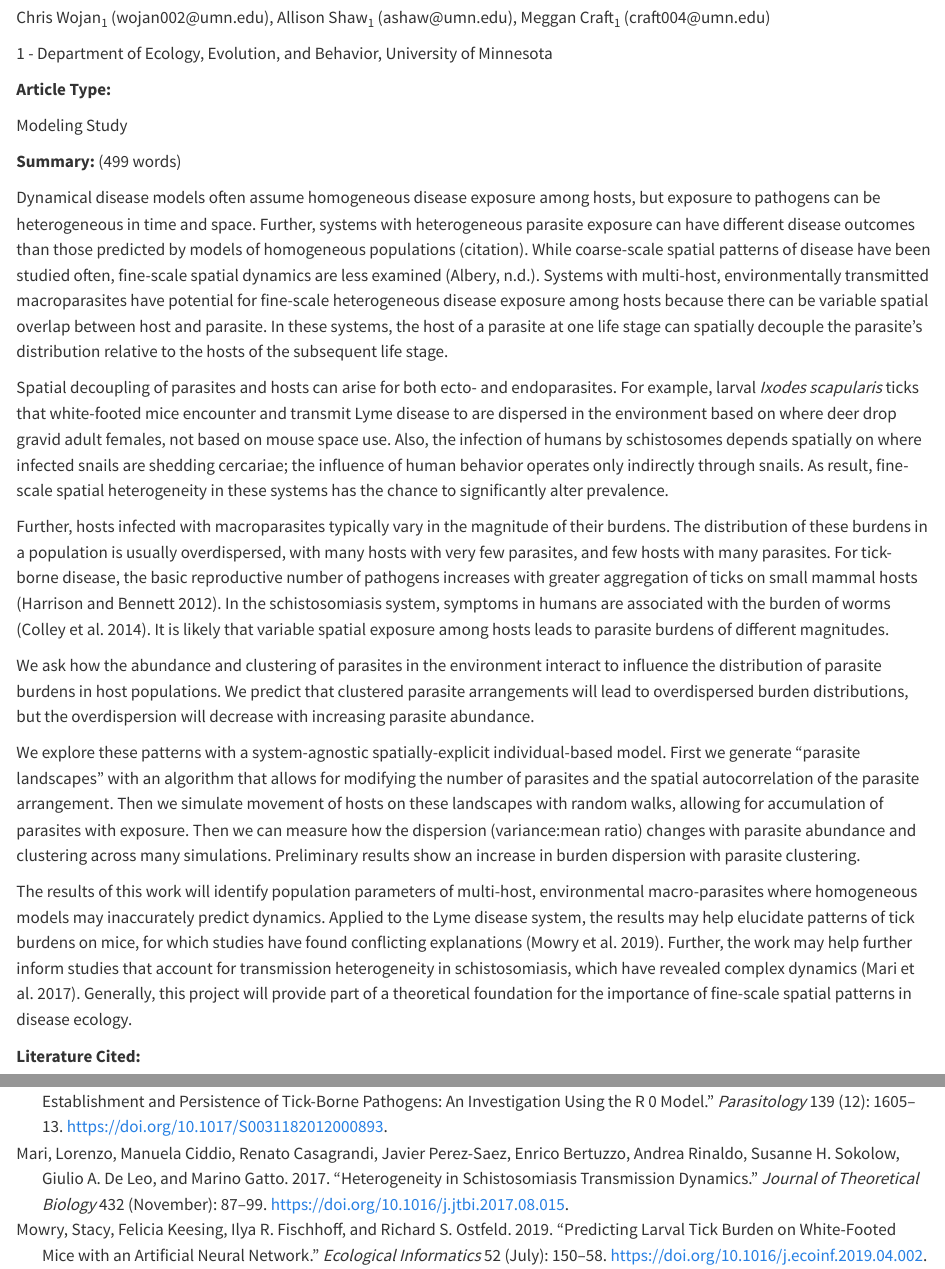
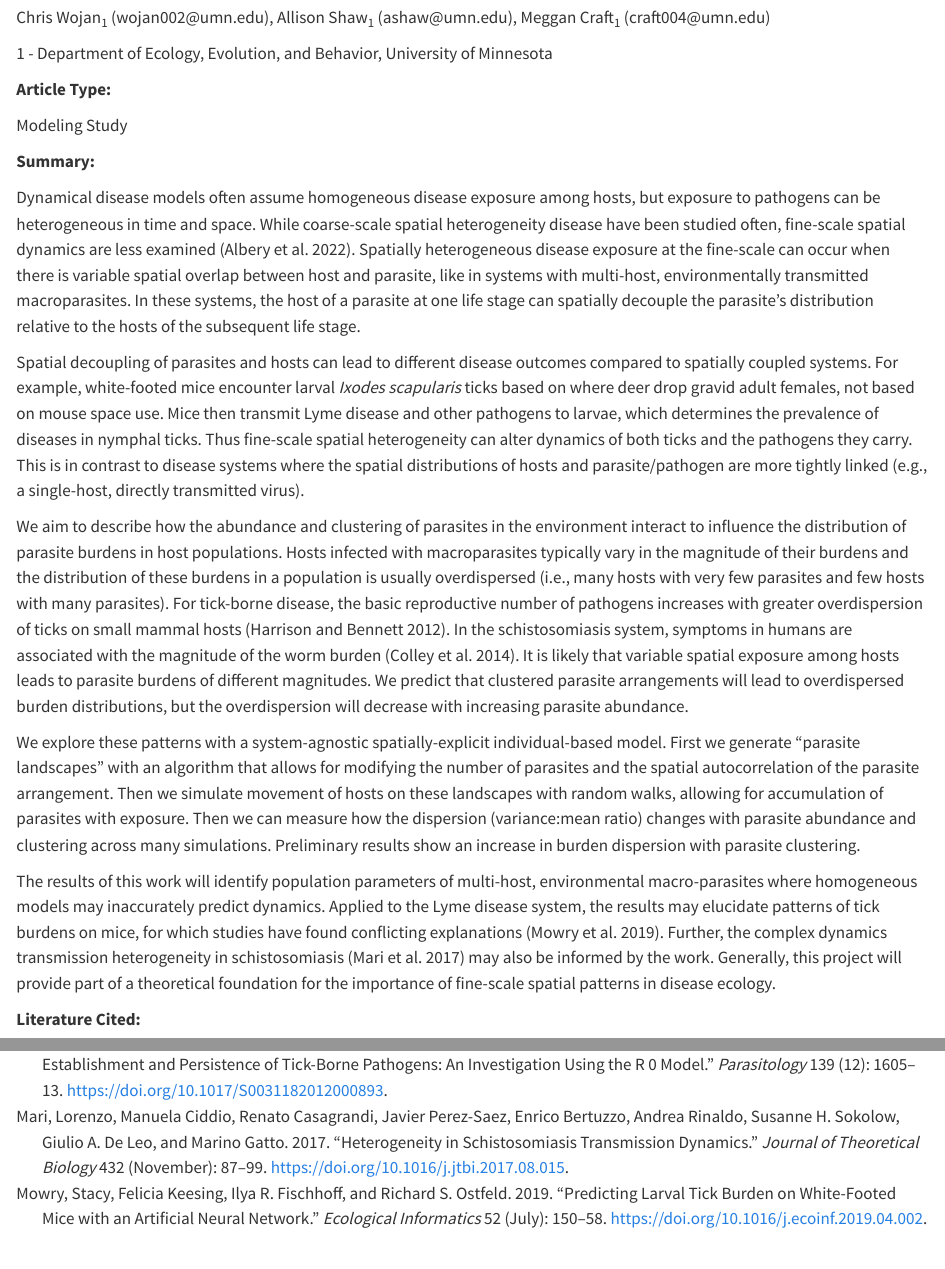
Before and after one commit to cwojan/spatially_aggregated_parasite, a Quarto document (writing/wojan_ecography_proposal.qmd): the page in a window 1100 px wide, from 180 px down, and a second part further down, joined at a grey line. Rendered offline with R 4.5, knitr and Pandoc in place of Quarto, with nearby package versions; drawn as R Markdown's standard HTML page in place of the format the file asks for.

Commit message:
post mz meeting edits

```diff
--- a/writing/references.bib
+++ b/writing/references.bib
@@ -63,3 +63,18 @@
 	url = {https://linkinghub.elsevier.com/retrieve/pii/S0022519317303818},
 	langid = {en}
 }
+
+@article{albery2022,
+	title = {Fine{-}scale spatial patterns of wildlife disease are common and understudied},
+	author = {Albery, Gregory F. and Sweeny, Amy R. and Becker, Daniel J. and Bansal, Shweta},
+	year = {2022},
+	month = {01},
+	date = {2022-01},
+	journal = {Functional Ecology},
+	pages = {214--225},
+	volume = {36},
+	number = {1},
+	doi = {10.1111/1365-2435.13942},
+	url = {https://onlinelibrary.wiley.com/doi/10.1111/1365-2435.13942},
+	langid = {en}
+}
--- a/writing/wojan_ecography_proposal.qmd
+++ b/writing/wojan_ecography_proposal.qmd
@@ -19,18 +19,16 @@ Chris Wojan~1~ (wojan002\@umn.edu), Allison Shaw~1~ (ashaw\@umn.edu), Meggan Cra
 
 Modeling Study
 
-**Summary:** (499 words)
+**Summary:**
 
-Dynamical disease models often assume homogeneous disease exposure among hosts, but exposure to pathogens can be heterogeneous in time and space. Further, systems with heterogeneous parasite exposure can have different disease outcomes than those predicted by models of homogeneous populations (citation). While coarse-scale spatial patterns of disease have been studied often, fine-scale spatial dynamics are less examined [@albery]. Systems with multi-host, environmentally transmitted macroparasites have potential for fine-scale heterogeneous disease exposure among hosts because there can be variable spatial overlap between host and parasite. In these systems, the host of a parasite at one life stage can spatially decouple the parasite's distribution relative to the hosts of the subsequent life stage.
+Dynamical disease models often assume homogeneous disease exposure among hosts, but exposure to pathogens can be heterogeneous in time and space. While coarse-scale spatial heterogeneity disease have been studied often, fine-scale spatial dynamics are less examined [@albery2022]. Spatially heterogeneous disease exposure at the fine-scale can occur when there is variable spatial overlap between host and parasite, like in systems with multi-host, environmentally transmitted macroparasites. In these systems, the host of a parasite at one life stage can spatially decouple the parasite's distribution relative to the hosts of the subsequent life stage.
 
-Spatial decoupling of parasites and hosts can arise for both ecto- and endoparasites. For example, larval *Ixodes scapularis* ticks that white-footed mice encounter and transmit Lyme disease to are dispersed in the environment based on where deer drop gravid adult females, not based on mouse space use. Also, the infection of humans by schistosomes depends spatially on where infected snails are shedding cercariae; the influence of human behavior operates only indirectly through snails. As result, fine-scale spatial heterogeneity in these systems has the chance to significantly alter prevalence.
+Spatial decoupling of parasites and hosts can lead to different disease outcomes compared to spatially coupled systems. For example, white-footed mice encounter larval *Ixodes scapularis* ticks based on where deer drop gravid adult females, not based on mouse space use. Mice then transmit Lyme disease and other pathogens to larvae, which determines the prevalence of diseases in nymphal ticks. Thus fine-scale spatial heterogeneity can alter dynamics of both ticks and the pathogens they carry. This is in contrast to disease systems where the spatial distributions of hosts and parasite/pathogen are more tightly linked (e.g., a single-host, directly transmitted virus).
 
-Further, hosts infected with macroparasites typically vary in the magnitude of their burdens. The distribution of these burdens in a population is usually overdispersed, with many hosts with very few parasites, and few hosts with many parasites. For tick-borne disease, the basic reproductive number of pathogens increases with greater aggregation of ticks on small mammal hosts [@harrison2012]. In the schistosomiasis system, symptoms in humans are associated with the burden of worms [@colley2014]. It is likely that variable spatial exposure among hosts leads to parasite burdens of different magnitudes.
-
-We ask how the abundance and clustering of parasites in the environment interact to influence the distribution of parasite burdens in host populations. We predict that clustered parasite arrangements will lead to overdispersed burden distributions, but the overdispersion will decrease with increasing parasite abundance.
+We aim to describe how the abundance and clustering of parasites in the environment interact to influence the distribution of parasite burdens in host populations. Hosts infected with macroparasites typically vary in the magnitude of their burdens and the distribution of these burdens in a population is usually overdispersed (i.e., many hosts with very few parasites and few hosts with many parasites). For tick-borne disease, the basic reproductive number of pathogens increases with greater overdispersion of ticks on small mammal hosts [@harrison2012]. In the schistosomiasis system, symptoms in humans are associated with the magnitude of the worm burden [@colley2014]. It is likely that variable spatial exposure among hosts leads to parasite burdens of different magnitudes. We predict that clustered parasite arrangements will lead to overdispersed burden distributions, but the overdispersion will decrease with increasing parasite abundance.
 
 We explore these patterns with a system-agnostic spatially-explicit individual-based model. First we generate "parasite landscapes" with an algorithm that allows for modifying the number of parasites and the spatial autocorrelation of the parasite arrangement. Then we simulate movement of hosts on these landscapes with random walks, allowing for accumulation of parasites with exposure. Then we can measure how the dispersion (variance:mean ratio) changes with parasite abundance and clustering across many simulations. Preliminary results show an increase in burden dispersion with parasite clustering.
 
-The results of this work will identify population parameters of multi-host, environmental macro-parasites where homogeneous models may inaccurately predict dynamics. Applied to the Lyme disease system, the results may help elucidate patterns of tick burdens on mice, for which studies have found conflicting explanations [@mowry2019]. Further, the work may help further inform studies that account for transmission heterogeneity in schistosomiasis, which have revealed complex dynamics [@mari2017]. Generally, this project will provide part of a theoretical foundation for the importance of fine-scale spatial patterns in disease ecology.
+The results of this work will identify population parameters of multi-host, environmental macro-parasites where homogeneous models may inaccurately predict dynamics. Applied to the Lyme disease system, the results may elucidate patterns of tick burdens on mice, for which studies have found conflicting explanations [@mowry2019]. Further, the complex dynamics transmission heterogeneity in schistosomiasis [@mari2017] may also be informed by the work. Generally, this project will provide part of a theoretical foundation for the importance of fine-scale spatial patterns in disease ecology.
 
 **Literature Cited:**
```
Also changed, not shown: 1 other file.
